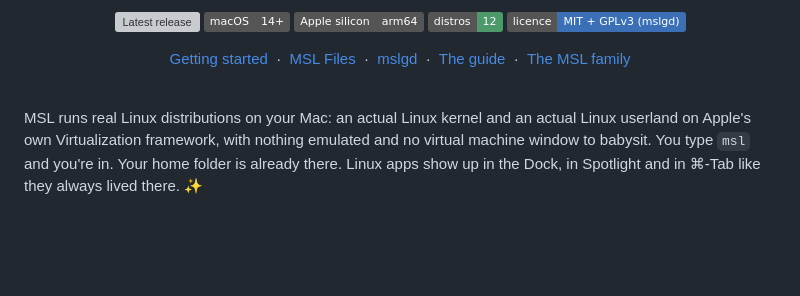
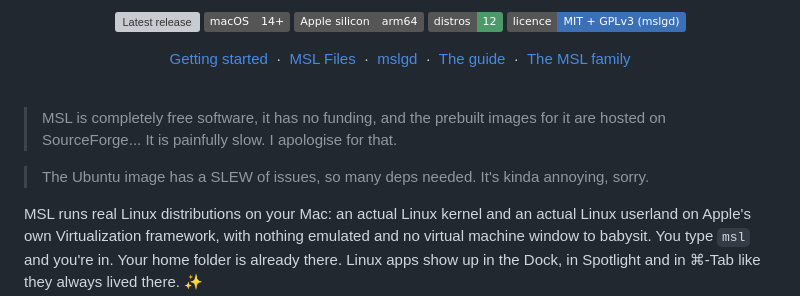
Before and after one commit to MilkmanAbi/MSL, a Markdown page: README.md, the part around the change. Rendered like a GitHub page; badges without logos; blank space fills up the shorter version; grey boxes are pictures that could not be loaded.

```diff
--- a/README.md
+++ b/README.md
@@ -27,6 +27,10 @@
 </p>
 
 <br>
+
+> MSL is completely free software, it has no funding, and the prebuilt images for it are hosted on SourceForge... It is painfully slow. I apologise for that.
+
+> The Ubuntu image has a SLEW of issues, so many deps needed. It's kinda annoying, sorry.
 
 MSL runs real Linux distributions on your Mac: an actual Linux kernel and an actual Linux userland on Apple's own Virtualization framework, with nothing emulated and no virtual machine window to babysit. You type `msl` and you're in. Your home folder is already there. Linux apps show up in the Dock, in Spotlight and in ⌘-Tab like they always lived there. ✨
 
```
